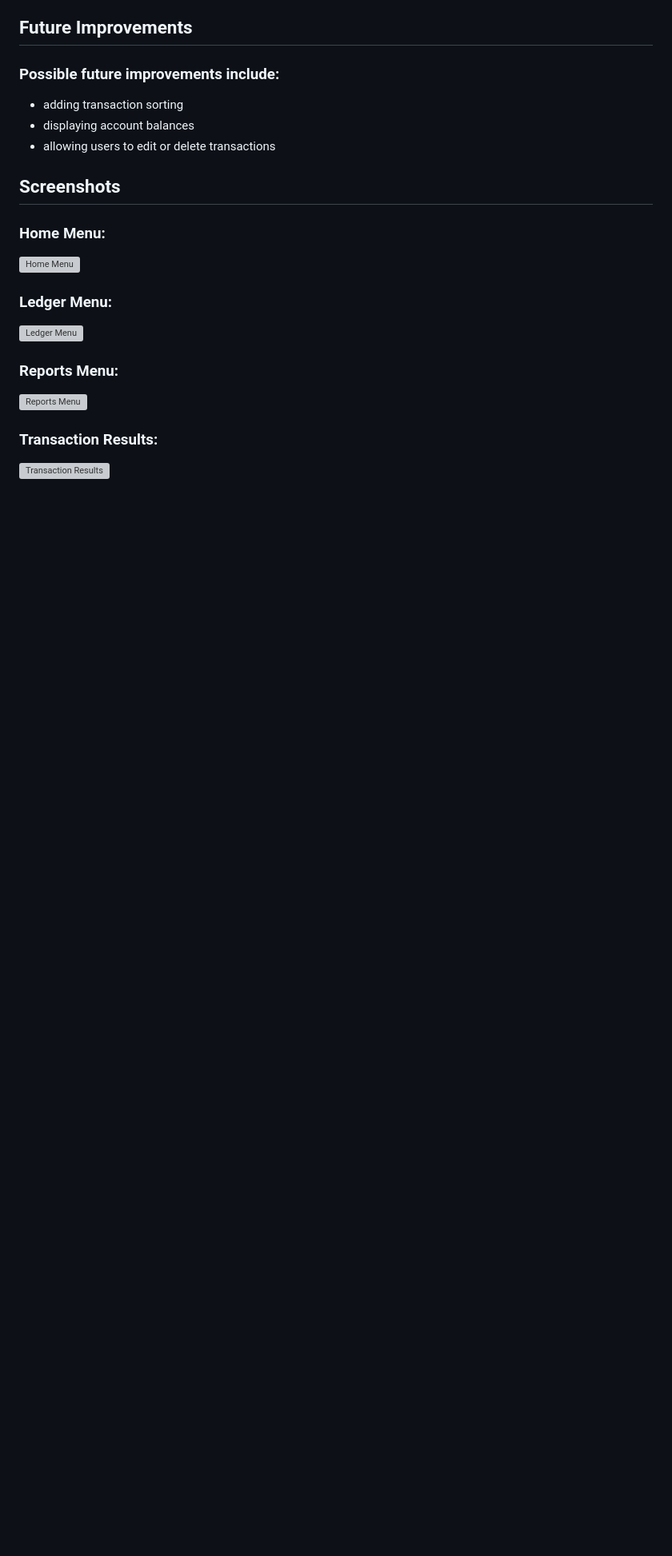
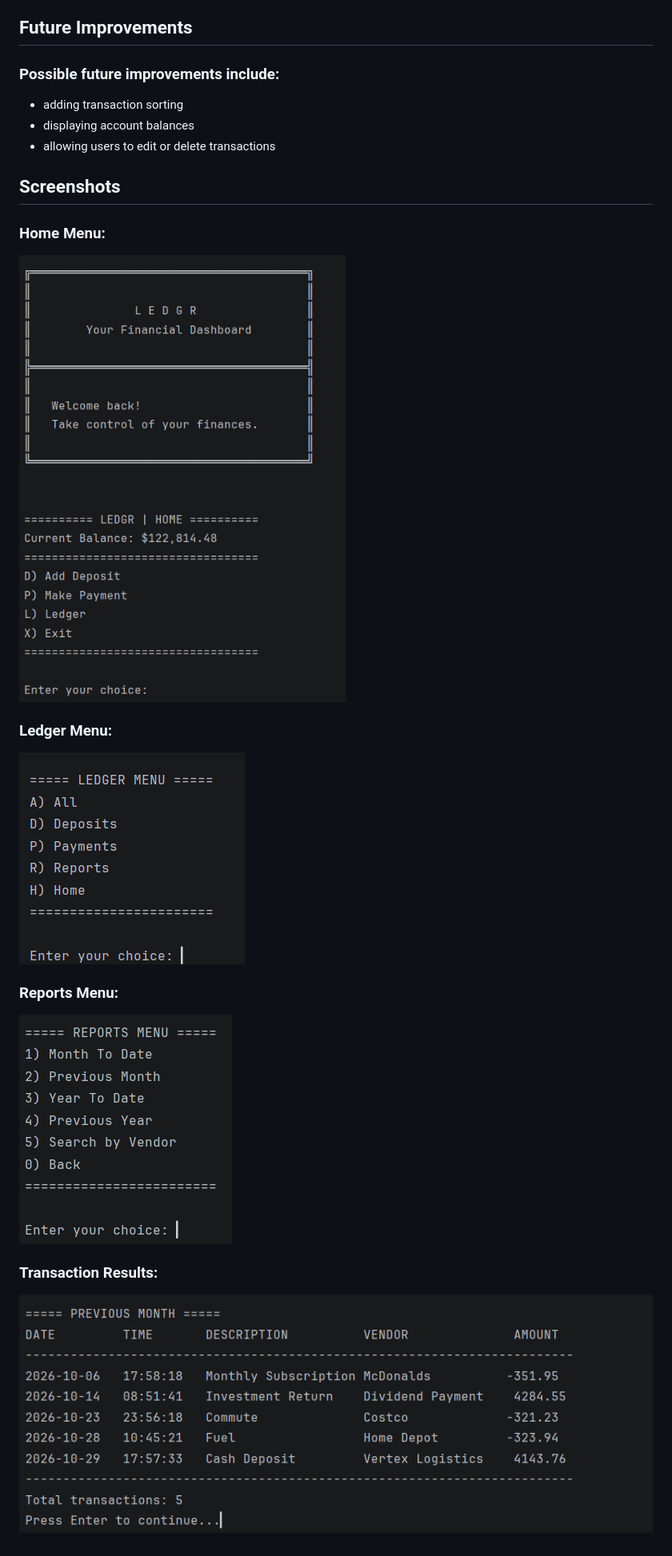
Before and after one commit to LawIsMyName/accounting-ledger, a Markdown page: README.md, the part around the change. Shown at 80% size. Drawn GitHub-style; pictures changed too: .mvn/images/home.png, .mvn/images/ledger.png; blank space fills up the shorter version; grey boxes are pictures that could not be loaded.

Commit message:
Update README screenshots section

```diff
--- a/README.md
+++ b/README.md
@@ -80,10 +80,10 @@ Organizing Java programs using methods and classes
 
 ## Screenshots
 ### Home Menu:
-![Home Menu](/.mvn/images/home-menu.png)
+![Home Menu](/.mvn/images/home.png)
 ### Ledger Menu:
-![Ledger Menu](/.mvn/images/ledger-menu.png)
+![Ledger Menu](/.mvn/images/ledger.png)
 ### Reports Menu:
-![Reports Menu](/.mvn/images/reports-menu.png)
+![Reports Menu](/.mvn/images/reports.png)
 ### Transaction Results:
-![Transaction Results](/.mvn/images/transaction-example.png)
+![Transaction Results](/.mvn/images/transactions.png)
```
Also changed, not shown: 1 other file.
